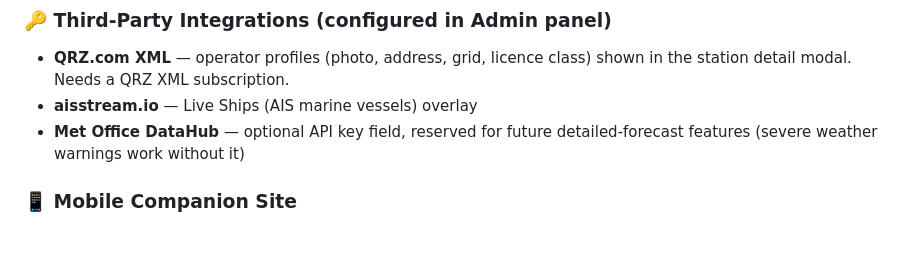
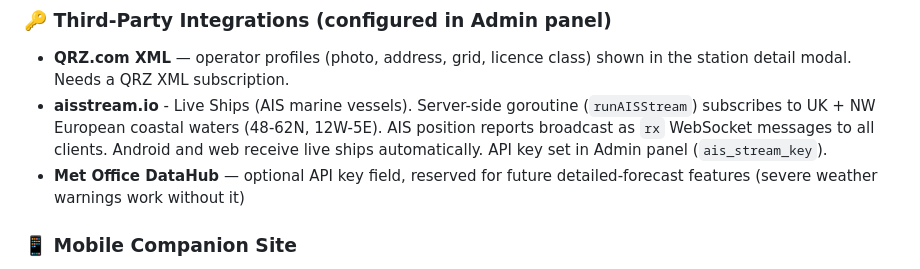
Before and after one commit to 2E0LXY/Advanced-APRS-Go-server, a Markdown page: README.md, the part around the change. Rendered like a GitHub page; blank space fills up the shorter version.

Commit message:
docs: update README for AIS feed, obj WS, native Android client
- AIS aisstream.io entry updated with server-side goroutine details
- WebSocket API section documents obj message type alongside rx
- Android client description updated (native Kotlin/Compose, not Capacitor)
- Station type filters list updated to include Ships/AIS, LoRa, MMDVM
- Changelog highlights section added

```diff
--- a/README.md
+++ b/README.md
@@ -73,7 +73,7 @@ A high-performance, bidirectional APRS-IS Gateway written in Go. Provides a real
 ### 🔑 Third-Party Integrations (configured in Admin panel)
 - **QRZ.com XML** — operator profiles (photo, address, grid, licence class)
   shown in the station detail modal. Needs a QRZ XML subscription.
-- **aisstream.io** — Live Ships (AIS marine vessels) overlay
+- **aisstream.io** - Live Ships (AIS marine vessels). Server-side goroutine (`runAISStream`) subscribes to UK + NW European coastal waters (48-62N, 12W-5E). AIS position reports broadcast as `rx` WebSocket messages to all clients. Android and web receive live ships automatically. API key set in Admin panel (`ais_stream_key`).
 - **Met Office DataHub** — optional API key field, reserved for future
   detailed-forecast features (severe weather warnings work without it)
 
```
